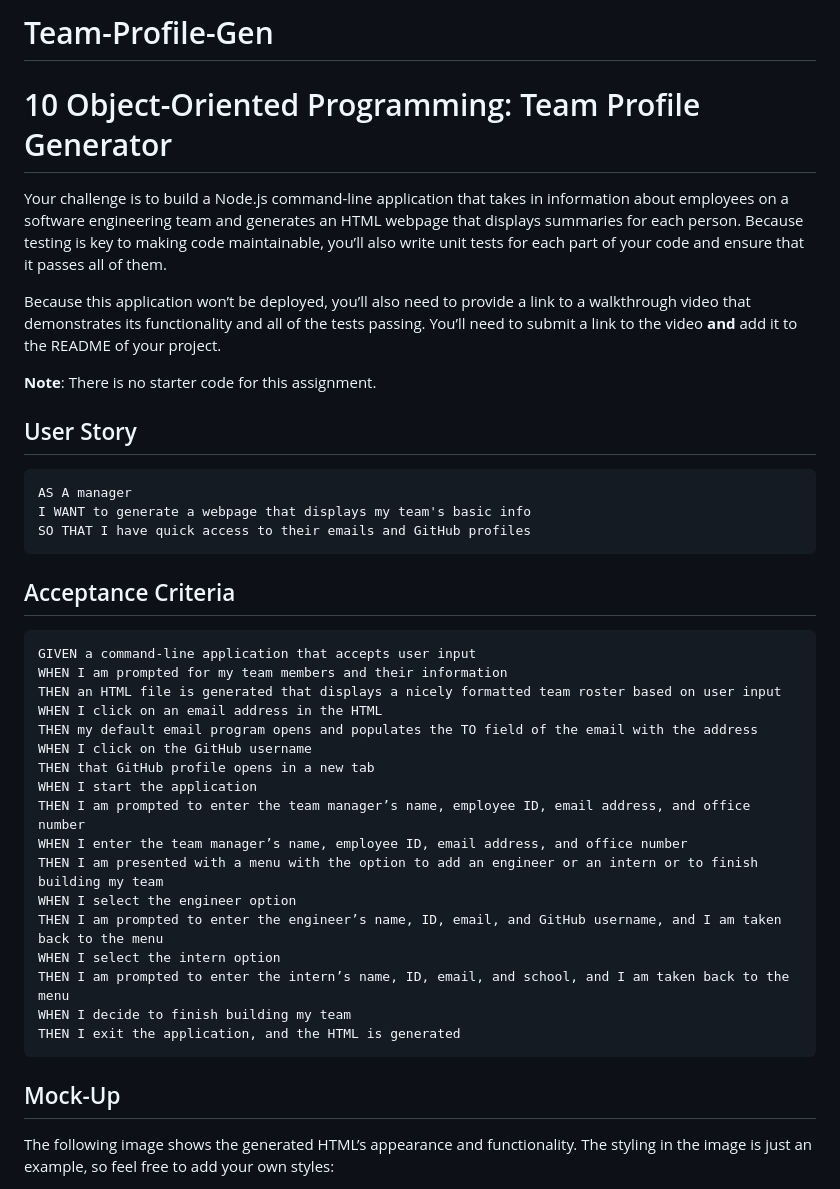
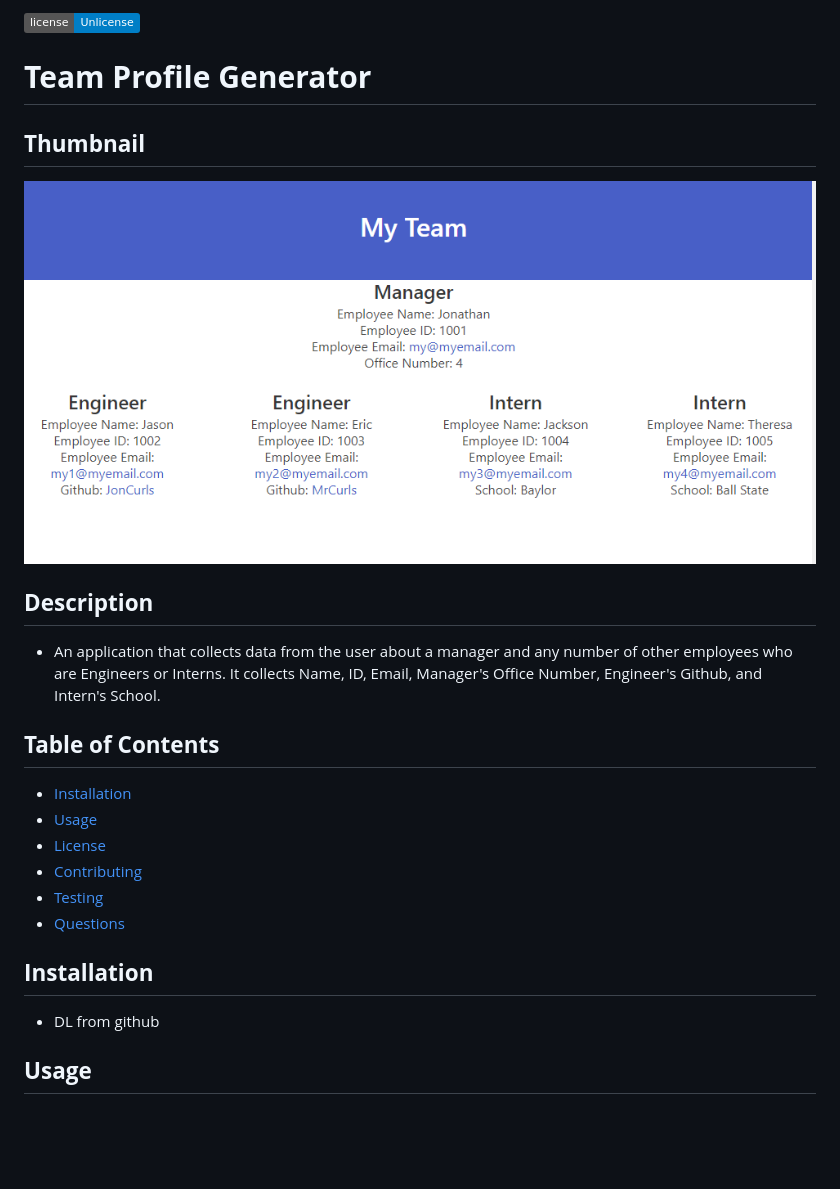
Before and after one commit to JonCurls/Team-Profile-Gen, a Markdown page: README.md, the part around the change printed below. Rendered like a GitHub page; pictures changed too: assets/thumbnail.PNG (added); badges without logos; blank space fills up the shorter version.

````diff
--- a/README.md
+++ b/README.md
@@ -1,44 +1,27 @@
-# Team-Profile-Gen
+[![License: Unlicense](https://img.shields.io/badge/license-Unlicense-blue.svg)](http://unlicense.org/)
 
-# 10 Object-Oriented Programming: Team Profile Generator
+# **Team Profile Generator**
 
-Your challenge is to build a Node.js command-line application that takes in information about employees on a software engineering team and generates an HTML webpage that displays summaries for each person. Because testing is key to making code maintainable, you’ll also write unit tests for each part of your code and ensure that it passes all of them.
+## **Thumbnail**
 
-Because this application won’t be deployed, you’ll also need to provide a link to a walkthrough video that demonstrates its functionality and all of the tests passing. You’ll need to submit a link to the video **and** add it to the README of your project.
+![ScreenShot](./assets/thumbnail.PNG)
 
-**Note**: There is no starter code for this assignment.
+## **Description**
 
-## User Story
+- An application that collects data from the user about a manager and any number of other employees who are Engineers or Interns. It collects Name, ID, Email, Manager's Office Number, Engineer's Github, and Intern's School.
 
-```md
-AS A manager
-I WANT to generate a webpage that displays my team's basic info
-SO THAT I have quick access to their emails and GitHub profiles
-```
+## **Table of Contents**
 
-## Acceptance Criteria
+- [Installation](#installation)
+- [Usage](#usage)
+- [License](#license)
+- [Contributing](#contributing)
+- [Testing](#testing)
+- [Questions](#questions)
 
-```md
-GIVEN a command-line application that accepts user input
-WHEN I am prompted for my team members and their information
-THEN an HTML file is generated that displays a nicely formatted team roster based on user input
-WHEN I click on an email address in the HTML
-THEN my default email program opens and populates the TO field of the email with the address
-WHEN I click on the GitHub username
-THEN that GitHub profile opens in a new tab
-WHEN I start the application
-THEN I am prompted to enter the team manager’s name, employee ID, email address, and office number
-WHEN I enter the team manager’s name, employee ID, email address, and office number
-THEN I am presented with a menu with the option to add an engineer or an intern or to finish building my team
-WHEN I select the engineer option
-THEN I am prompted to enter the engineer’s name, ID, email, and GitHub username, and I am taken back to the menu
-WHEN I select the intern option
-THEN I am prompted to enter the intern’s name, ID, email, and school, and I am taken back to the menu
-WHEN I decide to finish building my team
-THEN I exit the application, and the HTML is generated
-```
+## **Installation**
 
-## Mock-Up
+- DL from github
 
-The following image shows the generated HTML’s appearance and functionality. The styling in the image is just an example, so feel free to add your own styles:
+## **Usage**
 
````
Also changed, not shown: other parts of README.md (+11 -79 lines), 4 other files.
